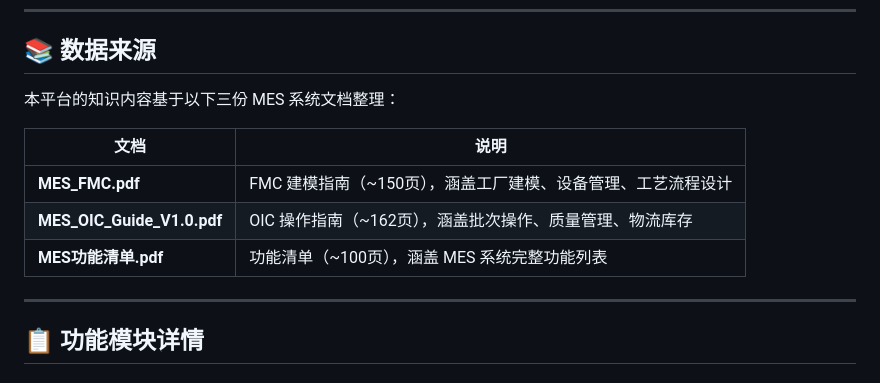
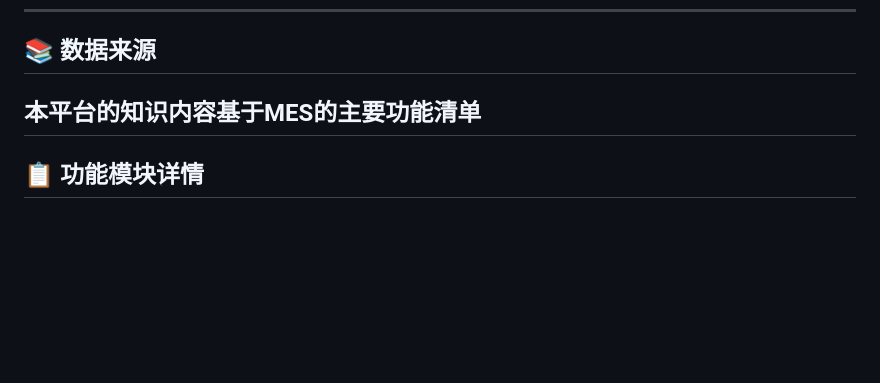
Before and after one commit to openscio/MES-Interactive-Tutorial, a Markdown page: README.md, the part around the change. Drawn GitHub-style; blank space fills up the shorter version.

Commit message:
Simplify data source section in README
Removed detailed document descriptions and summarized content source.

```diff
--- a/README.md
+++ b/README.md
@@ -102,14 +102,7 @@ MES-Interactive-Tutorial/
 
 ## 📚 数据来源
 
-本平台的知识内容基于以下三份 MES 系统文档整理：
-
-| 文档 | 说明 |
-|------|------|
-| **MES_FMC.pdf** | FMC 建模指南（~150页），涵盖工厂建模、设备管理、工艺流程设计 |
-| **MES_OIC_Guide_V1.0.pdf** | OIC 操作指南（~162页），涵盖批次操作、质量管理、物流库存 |
-| **MES功能清单.pdf** | 功能清单（~100页），涵盖 MES 系统完整功能列表 |
-
+本平台的知识内容基于MES的主要功能清单
 ---
 
 ## 📋 功能模块详情
```
